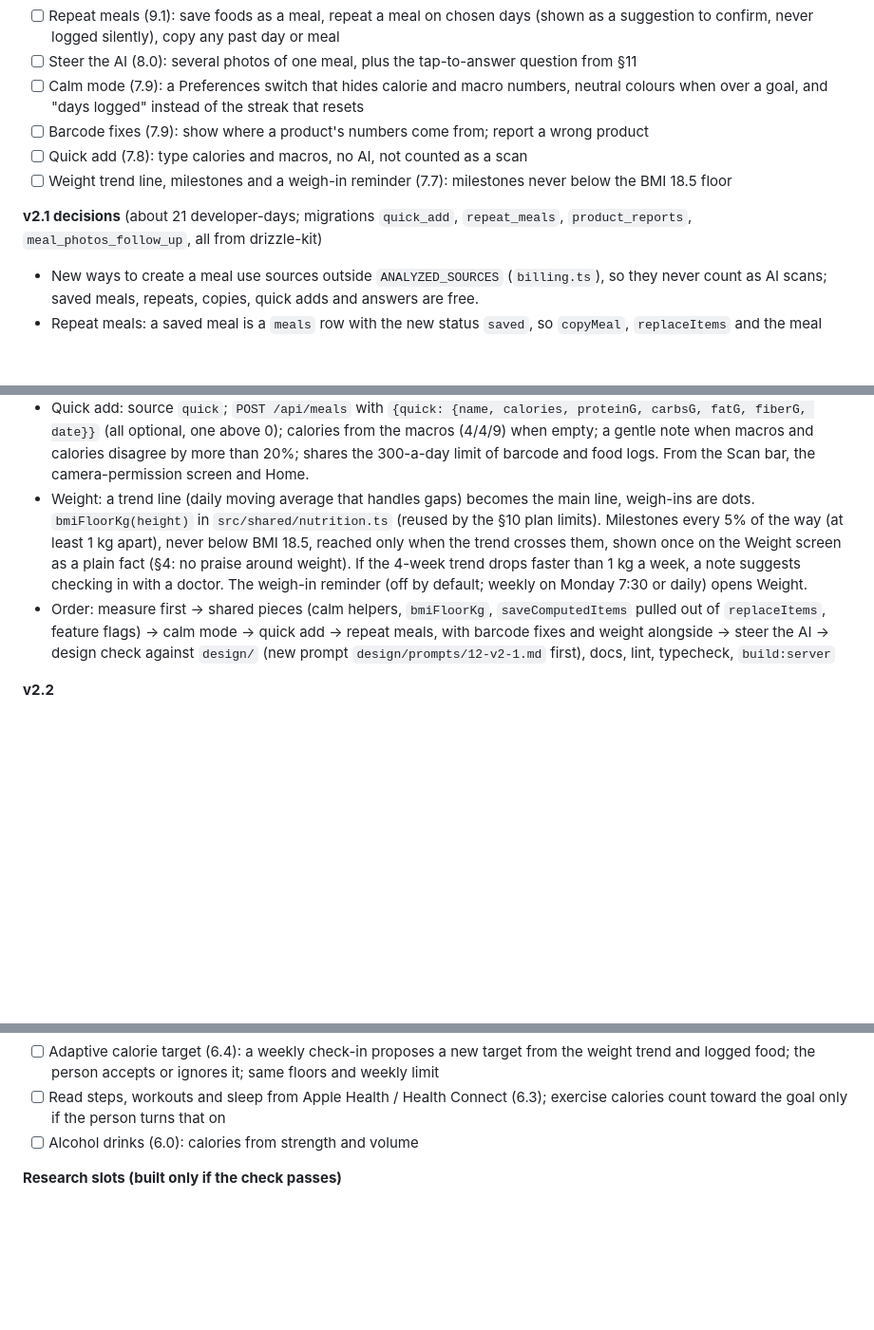
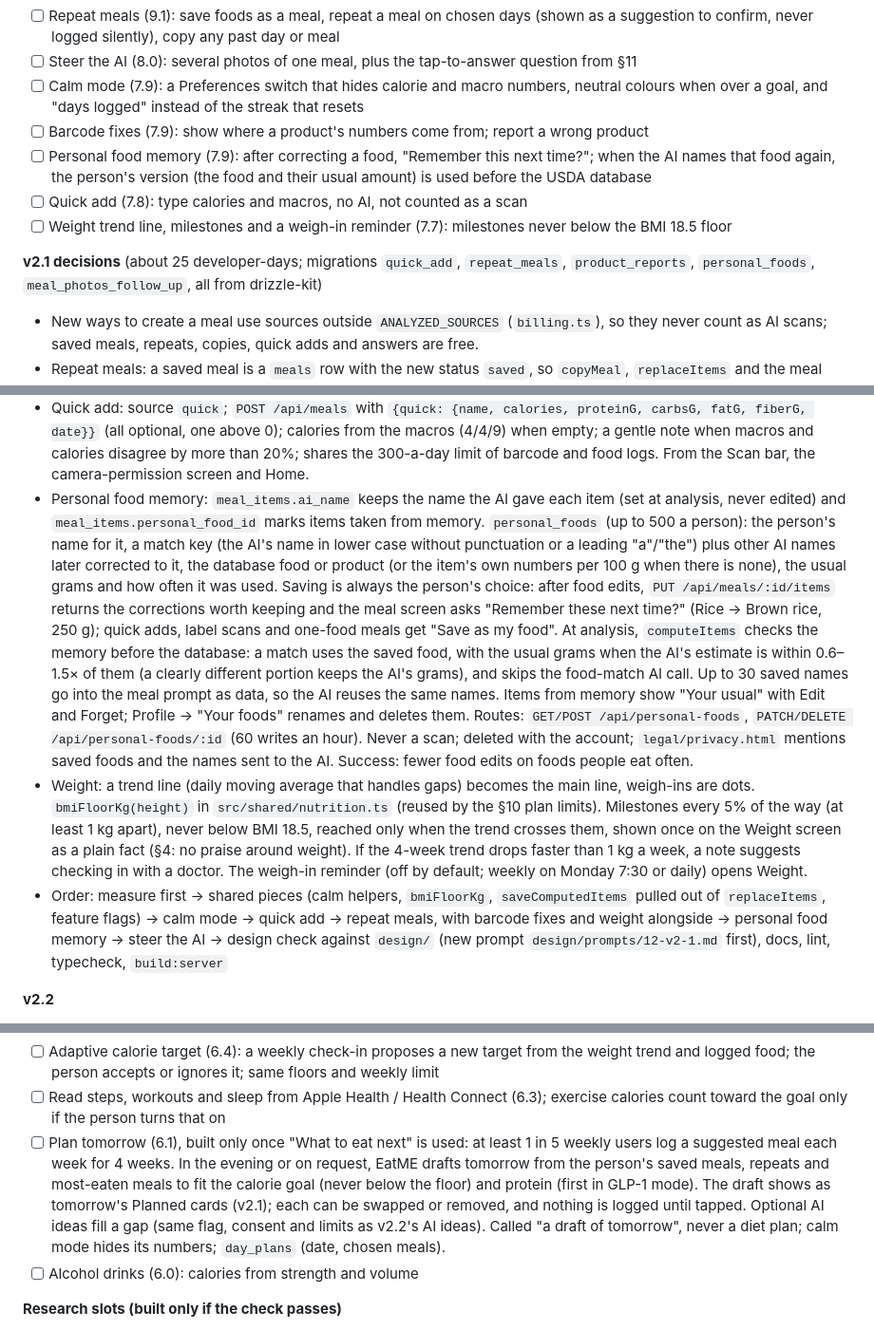
Before and after one commit to TayoAki/EatME, a Markdown page: PLAN.md, 3 parts joined by grey strips. Shown at 95% size. GitHub-like rendering; blank space fills up the shorter version.

Commit message:
Plan personal food memory for v2.1 and "plan tomorrow" for later
Personal food memory (7.9) joins v2.1: meal items keep the name the AI
gave them, corrections are remembered only when the person agrees, and
the next analysis uses their saved food and usual amount before the
USDA database (skipping the food-match call). "Plan tomorrow" (6.1)
goes under Later, to be built only once "What to eat next" is used by
at least 1 in 5 weekly users for 4 weeks; that release now measures it.

Co-Authored-By: Claude Opus 5.5 <noreply@anthropic.com>
Claude-Session: https://claude.ai/code/session_01KhiuoZKuLRax5va6ExMNc1

```diff
--- a/PLAN.md
+++ b/PLAN.md
@@ -577,12 +577,15 @@ added to an earlier day are stored at local noon of that day.
 - [ ] Calm mode (7.9): a Preferences switch that hides calorie and macro numbers, neutral
   colours when over a goal, and "days logged" instead of the streak that resets
 - [ ] Barcode fixes (7.9): show where a product's numbers come from; report a wrong product
+- [ ] Personal food memory (7.9): after correcting a food, "Remember this next time?"; when the
+  AI names that food again, the person's version (the food and their usual amount) is used
+  before the USDA database
 - [ ] Quick add (7.8): type calories and macros, no AI, not counted as a scan
 - [ ] Weight trend line, milestones and a weigh-in reminder (7.7): milestones never below the
   BMI 18.5 floor
 
-**v2.1 decisions** (about 21 developer-days; migrations `quick_add`, `repeat_meals`,
-`product_reports`, `meal_photos_follow_up`, all from drizzle-kit)
+**v2.1 decisions** (about 25 developer-days; migrations `quick_add`, `repeat_meals`,
+`product_reports`, `personal_foods`, `meal_photos_follow_up`, all from drizzle-kit)
 - New ways to create a meal use sources outside `ANALYZED_SOURCES` (`billing.ts`), so they
   never count as AI scans; saved meals, repeats, copies, quick adds and answers are free.
 - Repeat meals: a saved meal is a `meals` row with the new status `saved`, so `copyMeal`,
@@ -620,6 +623,22 @@ added to an earlier day are stored at local noon of that day.
   fatG, fiberG, date}}` (all optional, one above 0); calories from the macros (4/4/9) when
   empty; a gentle note when macros and calories disagree by more than 20%; shares the 300-a-day
   limit of barcode and food logs. From the Scan bar, the camera-permission screen and Home.
+- Personal food memory: `meal_items.ai_name` keeps the name the AI gave each item (set at
+  analysis, never edited) and `meal_items.personal_food_id` marks items taken from memory.
+  `personal_foods` (up to 500 a person): the person's name for it, a match key (the AI's name in
+  lower case without punctuation or a leading "a"/"the") plus other AI names later corrected to
+  it, the database food or product (or the item's own numbers per 100 g when there is none), the
+  usual grams and how often it was used. Saving is always the person's choice: after food edits,
+  `PUT /api/meals/:id/items` returns the corrections worth keeping and the meal screen asks
+  "Remember these next time?" (Rice → Brown rice, 250 g); quick adds, label scans and one-food
+  meals get "Save as my food". At analysis, `computeItems` checks the memory before the database:
+  a match uses the saved food, with the usual grams when the AI's estimate is within 0.6–1.5× of
+  them (a clearly different portion keeps the AI's grams), and skips the food-match AI call. Up to
+  30 saved names go into the meal prompt as data, so the AI reuses the same names. Items from
+  memory show "Your usual" with Edit and Forget; Profile → "Your foods" renames and deletes them.
+  Routes: `GET/POST /api/personal-foods`, `PATCH/DELETE /api/personal-foods/:id` (60 writes an
+  hour). Never a scan; deleted with the account; `legal/privacy.html` mentions saved foods and
+  the names sent to the AI. Success: fewer food edits on foods people eat often.
 - Weight: a trend line (daily moving average that handles gaps) becomes the main line, weigh-ins
   are dots. `bmiFloorKg(height)` in `src/shared/nutrition.ts` (reused by the §10 plan limits).
   Milestones every 5% of the way (at least 1 kg apart), never below BMI 18.5, reached only when
@@ -628,8 +647,8 @@ added to an earlier day are stored at local noon of that day.
   doctor. The weigh-in reminder (off by default; weekly on Monday 7:30 or daily) opens Weight.
 - Order: measure first → shared pieces (calm helpers, `bmiFloorKg`, `saveComputedItems` pulled
   out of `replaceItems`, feature flags) → calm mode → quick add → repeat meals, with barcode
-  fixes and weight alongside → steer the AI → design check against `design/` (new prompt
-  `design/prompts/12-v2-1.md` first), docs, lint, typecheck, `build:server`
+  fixes and weight alongside → personal food memory → steer the AI → design check against
+  `design/` (new prompt `design/prompts/12-v2-1.md` first), docs, lint, typecheck, `build:server`
 
 **v2.2**
 - [ ] GLP-1 mode+ (7.8), free: several medicines; "Other" takes the medicine's name as the
@@ -701,6 +722,14 @@ added to an earlier day are stored at local noon of that day.
   trend and logged food; the person accepts or ignores it; same floors and weekly limit
 - [ ] Read steps, workouts and sleep from Apple Health / Health Connect (6.3); exercise
   calories count toward the goal only if the person turns that on
+- [ ] Plan tomorrow (6.1), built only once "What to eat next" is used: at least 1 in 5 weekly
+  users log a suggested meal each week for 4 weeks. In the evening or on request, EatME drafts
+  tomorrow from the person's saved meals, repeats and most-eaten meals to fit the calorie goal
+  (never below the floor) and protein (first in GLP-1 mode). The draft shows as tomorrow's
+  Planned cards (v2.1); each can be swapped or removed, and nothing is logged until tapped.
+  Optional AI ideas fill a gap (same flag, consent and limits as v2.2's AI ideas). Called "a
+  draft of tomorrow", never a diet plan; calm mode hides its numbers; `day_plans` (date, chosen
+  meals).
 - [ ] Alcohol drinks (6.0): calories from strength and volume
 
 **Research slots (built only if the check passes)**
```
Also changed, not shown: other parts of PLAN.md (+3 -1 lines).
